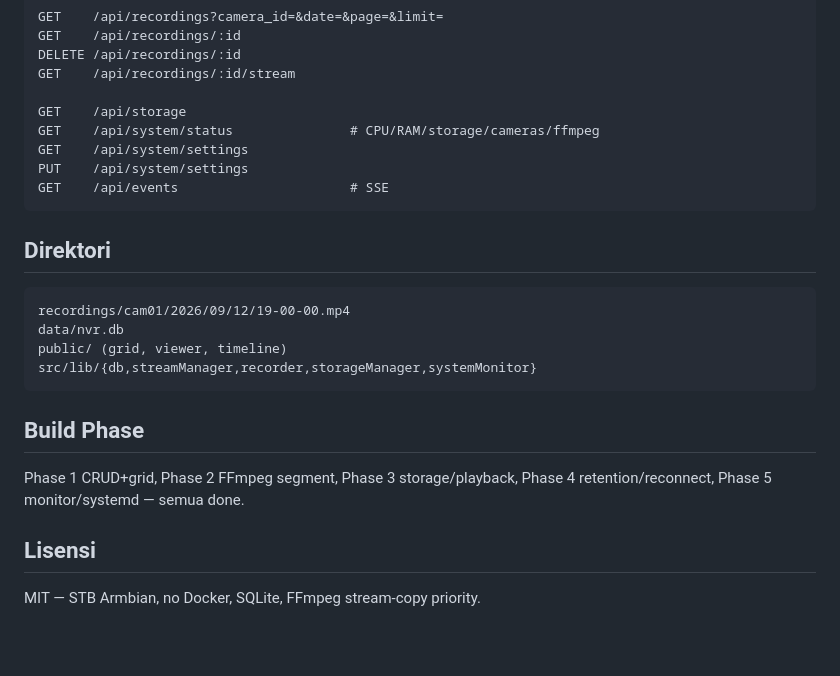
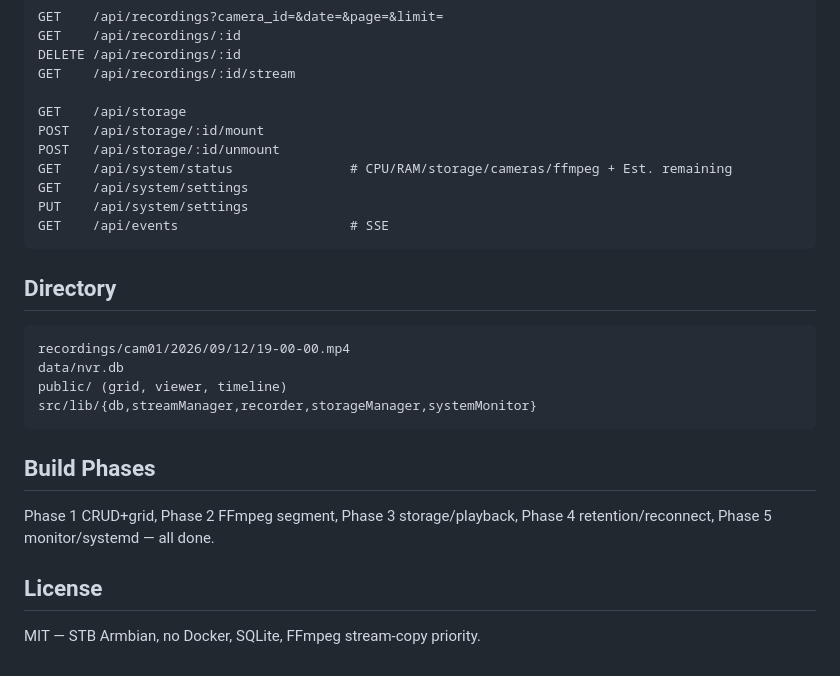
Before and after one commit to iisbetoq/Multi-DroidCam-Dashboard, a Markdown page: README.md, the part around one of its changes. Rendered like a GitHub page; blank space fills up the shorter version.

````diff
--- a/README.md
+++ b/README.md
@@ -106,13 +106,15 @@ DELETE /api/recordings/:id
 GET    /api/recordings/:id/stream
 
 GET    /api/storage
-GET    /api/system/status               # CPU/RAM/storage/cameras/ffmpeg
+POST   /api/storage/:id/mount
+POST   /api/storage/:id/unmount
+GET    /api/system/status               # CPU/RAM/storage/cameras/ffmpeg + Est. remaining
 GET    /api/system/settings
 PUT    /api/system/settings
 GET    /api/events                      # SSE
 ```
 
-## Direktori
+## Directory
 
 ```
 recordings/cam01/2026/09/12/19-00-00.mp4
@@ -121,10 +123,10 @@ public/ (grid, viewer, timeline)
 src/lib/{db,streamManager,recorder,storageManager,systemMonitor}
 ```
 
-## Build Phase
+## Build Phases
 
-Phase 1 CRUD+grid, Phase 2 FFmpeg segment, Phase 3 storage/playback, Phase 4 retention/reconnect, Phase 5 monitor/systemd — semua done.
+Phase 1 CRUD+grid, Phase 2 FFmpeg segment, Phase 3 storage/playback, Phase 4 retention/reconnect, Phase 5 monitor/systemd — all done.
 
-## Lisensi
+## License
 
 MIT — STB Armbian, no Docker, SQLite, FFmpeg stream-copy priority.
````
Also changed, not shown: other parts of README.md (+31 -31 lines).
